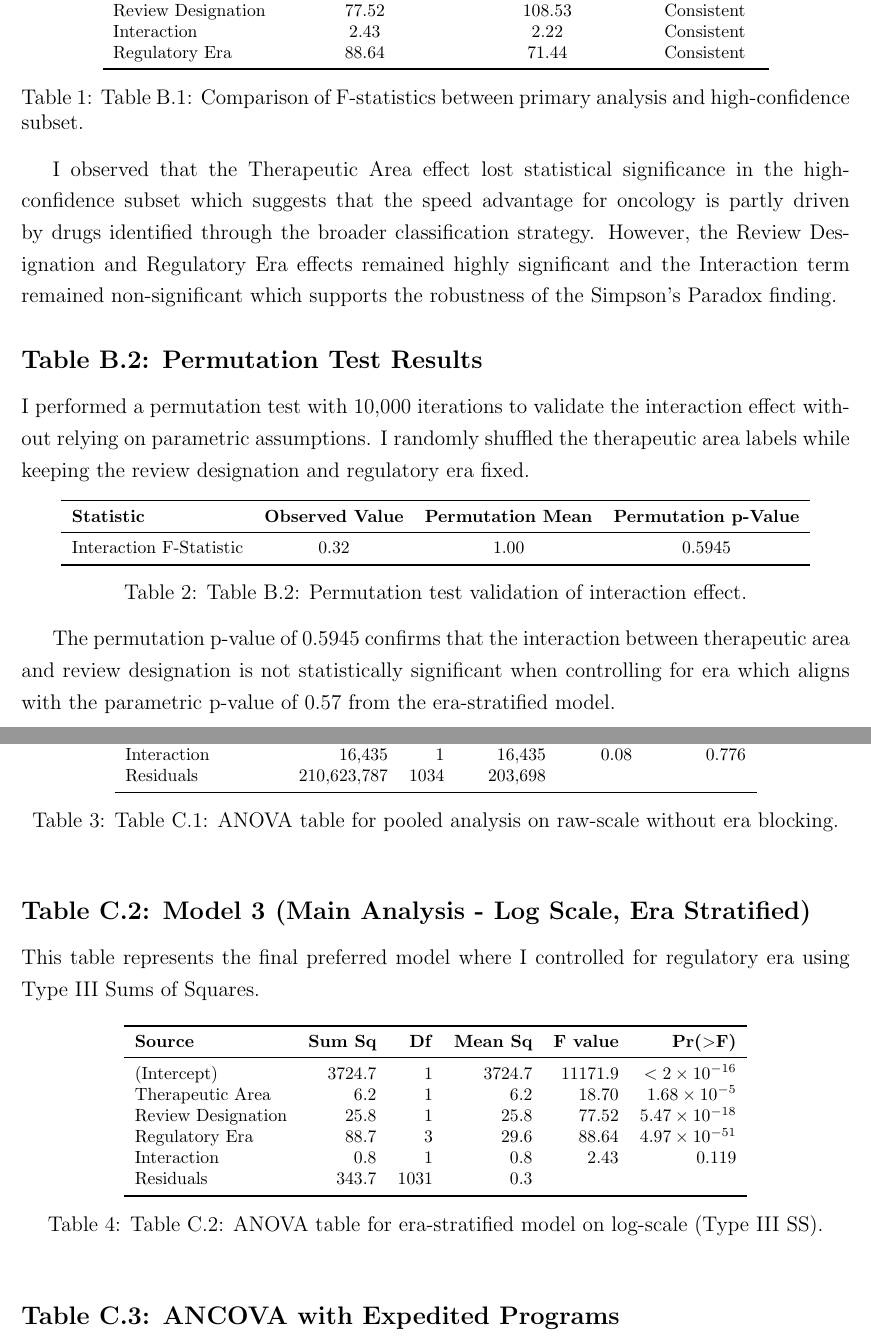
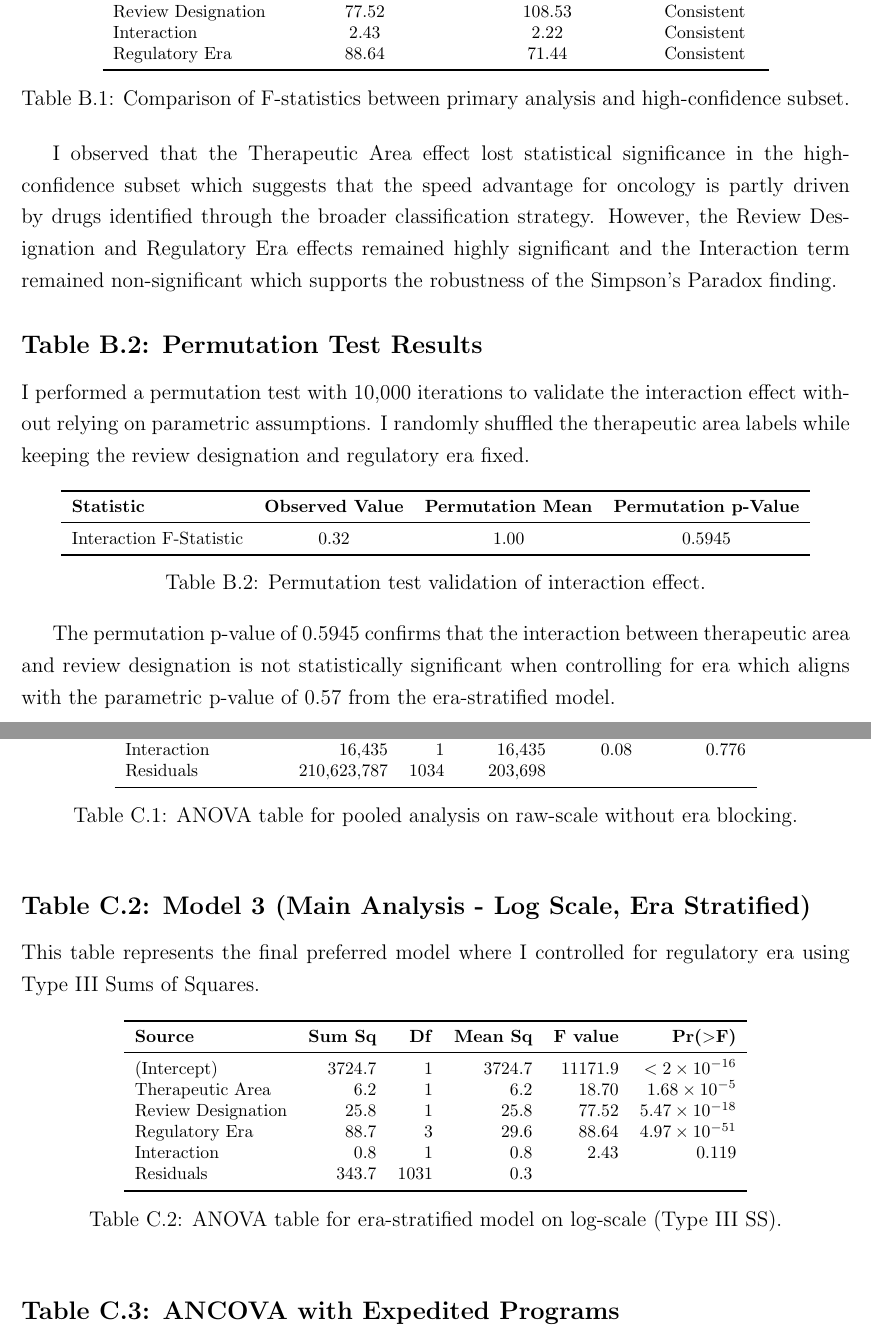
Before and after one commit to BasirS/fda-oncology-approval-analysis, a LaTeX paper (docs/FDA_Analysis_Guide_FINAL.tex): two parts of pages 37 and 38 of 40, joined at a grey line, cut so that both start at the same text. Compiled offline with pdfLaTeX.

Commit message:
Fix appendix table numbering to use proper format
- Configured LaTeX to use appendix-based numbering (B.1, B.2, C.1, C.2, C.3)
- Removed duplicate 'Table X:' prefixes from captions (LaTeX now generates these automatically)
- Reset table counter at the start of each appendix section
- Tables now display as 'Table B.1:', 'Table C.3:', etc. instead of 'Table 5: Table C.3:'

```diff
--- a/docs/FDA_Analysis_Guide_FINAL.tex
+++ b/docs/FDA_Analysis_Guide_FINAL.tex
@@ -527,7 +529,7 @@ Interaction & 2.43 & 2.22 & Consistent \\
 Regulatory Era & 88.64 & 71.44 & Consistent \\
 \bottomrule
 \end{tabular}
-\caption{Table B.1: Comparison of F-statistics between primary analysis and high-confidence subset.}
+\caption{Comparison of F-statistics between primary analysis and high-confidence subset.}
 \end{table}
 
 I observed that the Therapeutic Area effect lost statistical significance in the high-confidence subset which suggests that the speed advantage for oncology is partly driven by drugs identified through the broader classification strategy. However, the Review Designation and Regulatory Era effects remained highly significant and the Interaction term remained non-significant which supports the robustness of the Simpson's Paradox finding.
@@ -546,7 +548,7 @@ I performed a permutation test with 10,000 iterations to validate the interactio
 Interaction F-Statistic & 0.32 & 1.00 & 0.5945 \\
 \bottomrule
 \end{tabular}
-\caption{Table B.2: Permutation test validation of interaction effect.}
+\caption{Permutation test validation of interaction effect.}
 \end{table}
 
 The permutation p-value of 0.5945 confirms that the interaction between therapeutic area and review designation is not statistically significant when controlling for era which aligns with the parametric p-value of 0.57 from the era-stratified model.
@@ -574,7 +578,7 @@ Interaction & 16,435 & 1 & 16,435 & 0.08 & 0.776 \\
 Residuals & 210,623,787 & 1034 & 203,698 & & \\
 \bottomrule
 \end{tabular}
-\caption{Table C.1: ANOVA table for pooled analysis on raw-scale without era blocking.}
+\caption{ANOVA table for pooled analysis on raw-scale without era blocking.}
 \end{table}
 
 \subsection*{Table C.2: Model 3 (Main Analysis - Log Scale, Era Stratified)}
@@ -596,7 +600,7 @@ Interaction & 0.8 & 1 & 0.8 & 2.43 & 0.119 \\
 Residuals & 343.7 & 1031 & 0.3 & & \\
 \bottomrule
 \end{tabular}
-\caption{Table C.2: ANOVA table for era-stratified model on log-scale (Type III SS).}
+\caption{ANOVA table for era-stratified model on log-scale (Type III SS).}
 \end{table}
 
 \subsection*{Table C.3: ANCOVA with Expedited Programs}
```
Also changed, not shown: docs/FDA_Analysis_Guide_FINAL.pdf, docs/FDA_Analysis_Guide_FINAL.tex (6 more changed lines).
